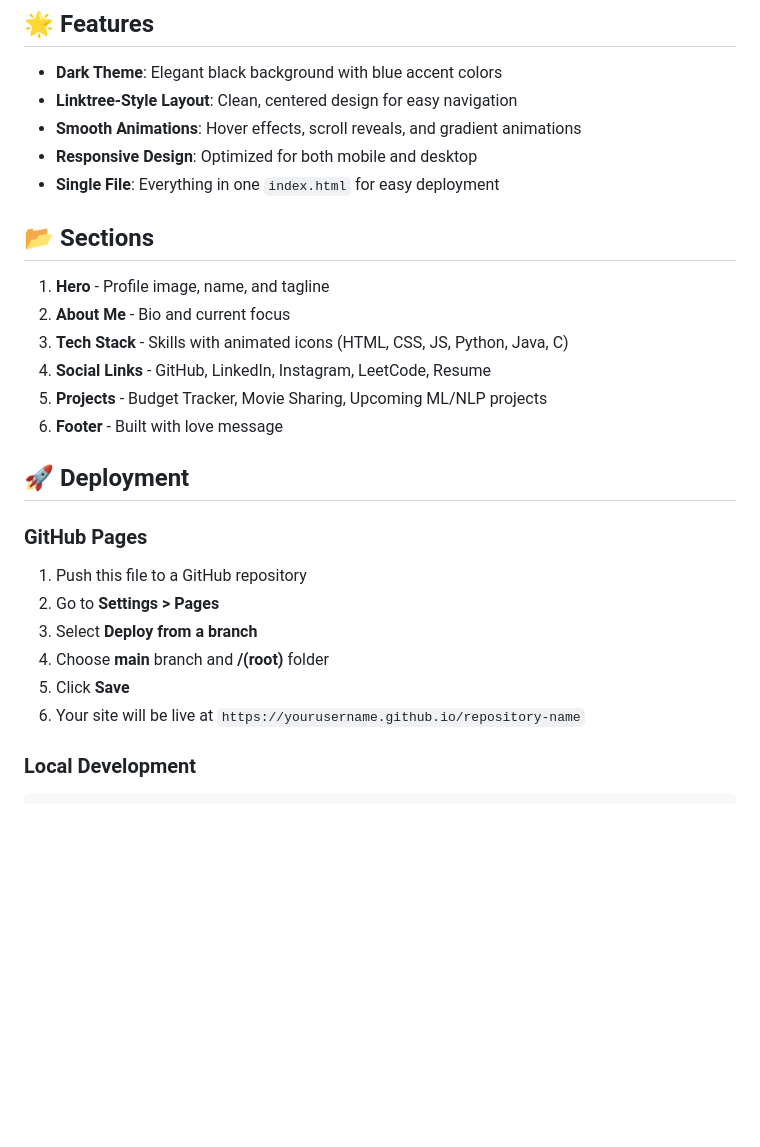
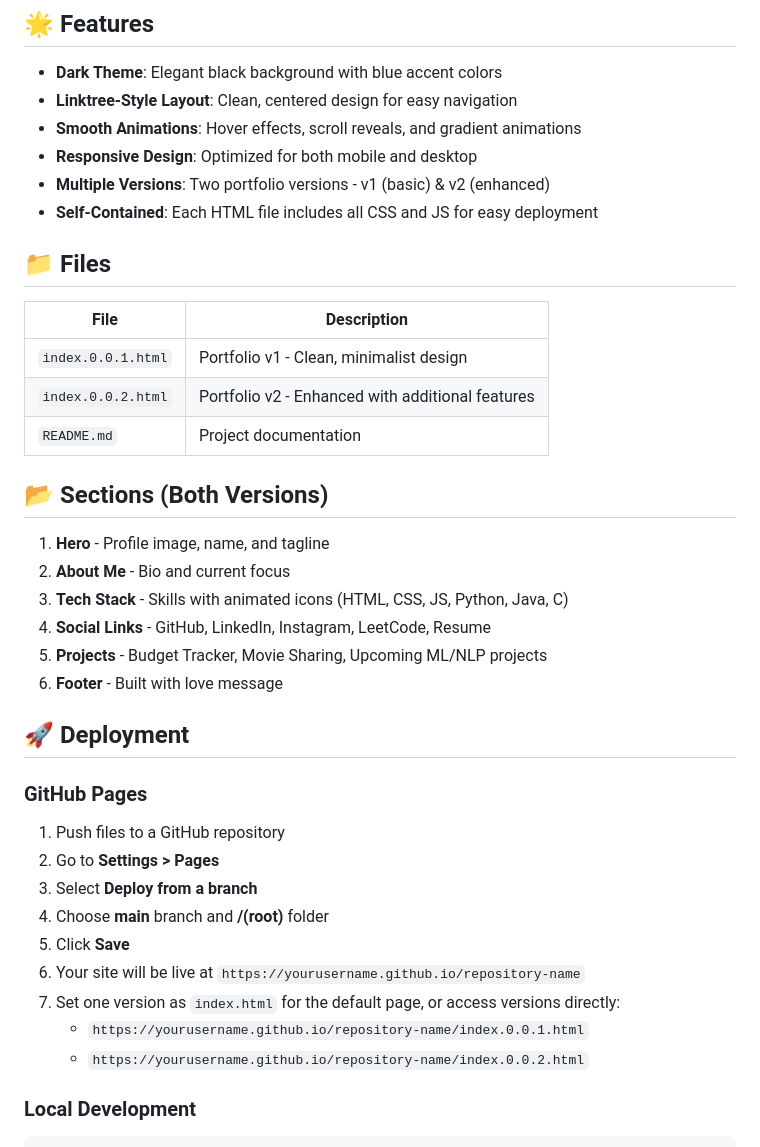
Before and after one commit to mansoorXcode/profiles, a Markdown page: README.md, the part around the change. Drawn GitHub-style; blank space fills up the shorter version.

```diff
--- a/README.md
+++ b/README.md
@@ -13,9 +13,18 @@ A modern, minimalist, Linktree-style personal portfolio website built for GitHub
 - **Linktree-Style Layout**: Clean, centered design for easy navigation
 - **Smooth Animations**: Hover effects, scroll reveals, and gradient animations
 - **Responsive Design**: Optimized for both mobile and desktop
-- **Single File**: Everything in one `index.html` for easy deployment
+- **Multiple Versions**: Two portfolio versions - v1 (basic) & v2 (enhanced)
+- **Self-Contained**: Each HTML file includes all CSS and JS for easy deployment
 
-## 📂 Sections
+## 📁 Files
+
+| File | Description |
+|------|-------------|
+| `index.0.0.1.html` | Portfolio v1 - Clean, minimalist design |
+| `index.0.0.2.html` | Portfolio v2 - Enhanced with additional features |
+| `README.md` | Project documentation |
+
+## 📂 Sections (Both Versions)
 
 1. **Hero** - Profile image, name, and tagline
 2. **About Me** - Bio and current focus
@@ -28,12 +37,15 @@ A modern, minimalist, Linktree-style personal portfolio website built for GitHub
 
 ### GitHub Pages
 
-1. Push this file to a GitHub repository
+1. Push files to a GitHub repository
 2. Go to **Settings > Pages**
 3. Select **Deploy from a branch**
 4. Choose **main** branch and **/(root)** folder
 5. Click **Save**
 6. Your site will be live at `https://yourusername.github.io/repository-name`
+7. Set one version as `index.html` for the default page, or access versions directly:
+   - `https://yourusername.github.io/repository-name/index.0.0.1.html`
+   - `https://yourusername.github.io/repository-name/index.0.0.2.html`
 
 ### Local Development
 
```
